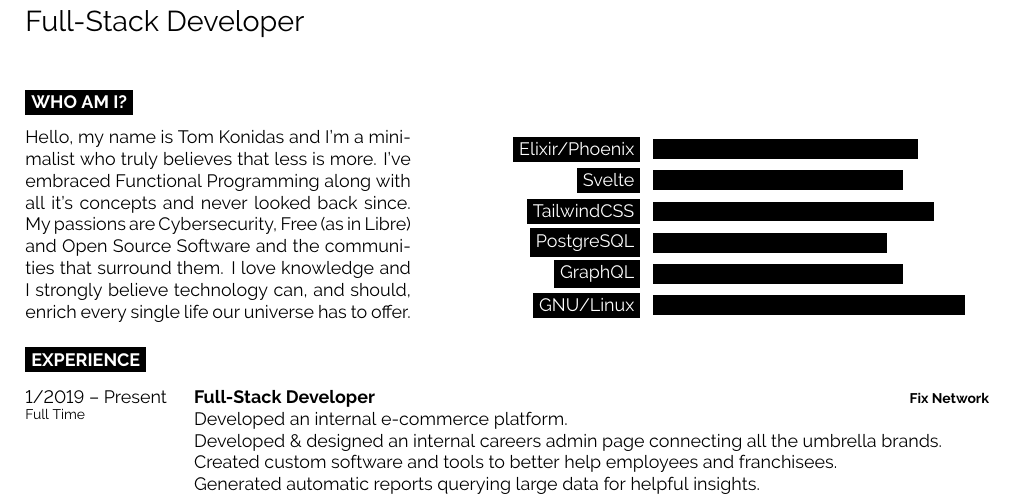
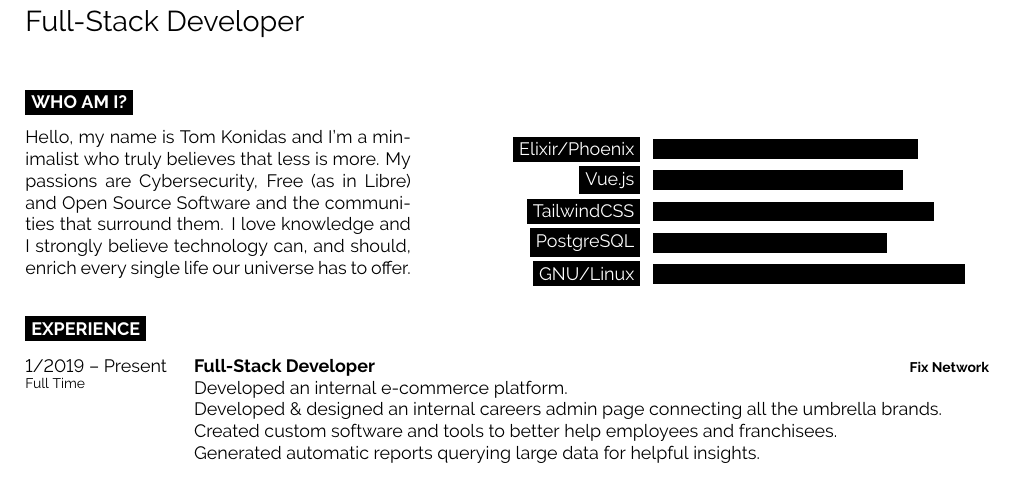
Before and after one commit to tomkonidas/cv, a LaTeX CV (cv.tex): part of the page, cut so that both start at the same text. Compiled offline with pdfLaTeX.

Commit message:
Update content

```diff
--- a/cv.tex
+++ b/cv.tex
@@ -69,7 +69,6 @@
 	\vspace{-\baselineskip} % Required for vertically aligning minipages
 
   Hello, my name is Tom Konidas and I'm a minimalist who truly believes that less is more.
-  I've embraced Functional Programming along with all it's concepts and never looked back since.
   My passions are Cybersecurity, Free (as in Libre) and Open Source Software and the communities that surround them.
   I love knowledge and I strongly believe technology can, and should, enrich every single
   life our universe has to offer.
@@ -79,10 +78,9 @@
 	\vspace{-\baselineskip} % Required for vertically aligning minipages
 	\begin{barchart}{5.5}
 		\baritem{Elixir/Phoenix}{85}
-		\baritem{Svelte}{80}
+		\baritem{Vue.js}{80}
 		\baritem{TailwindCSS}{90}
 		\baritem{PostgreSQL}{75}
-		\baritem{GraphQL}{80}
 		\baritem{GNU/Linux}{100}
 	\end{barchart}
 \end{minipage}
```
Also changed, not shown: cv.pdf.
